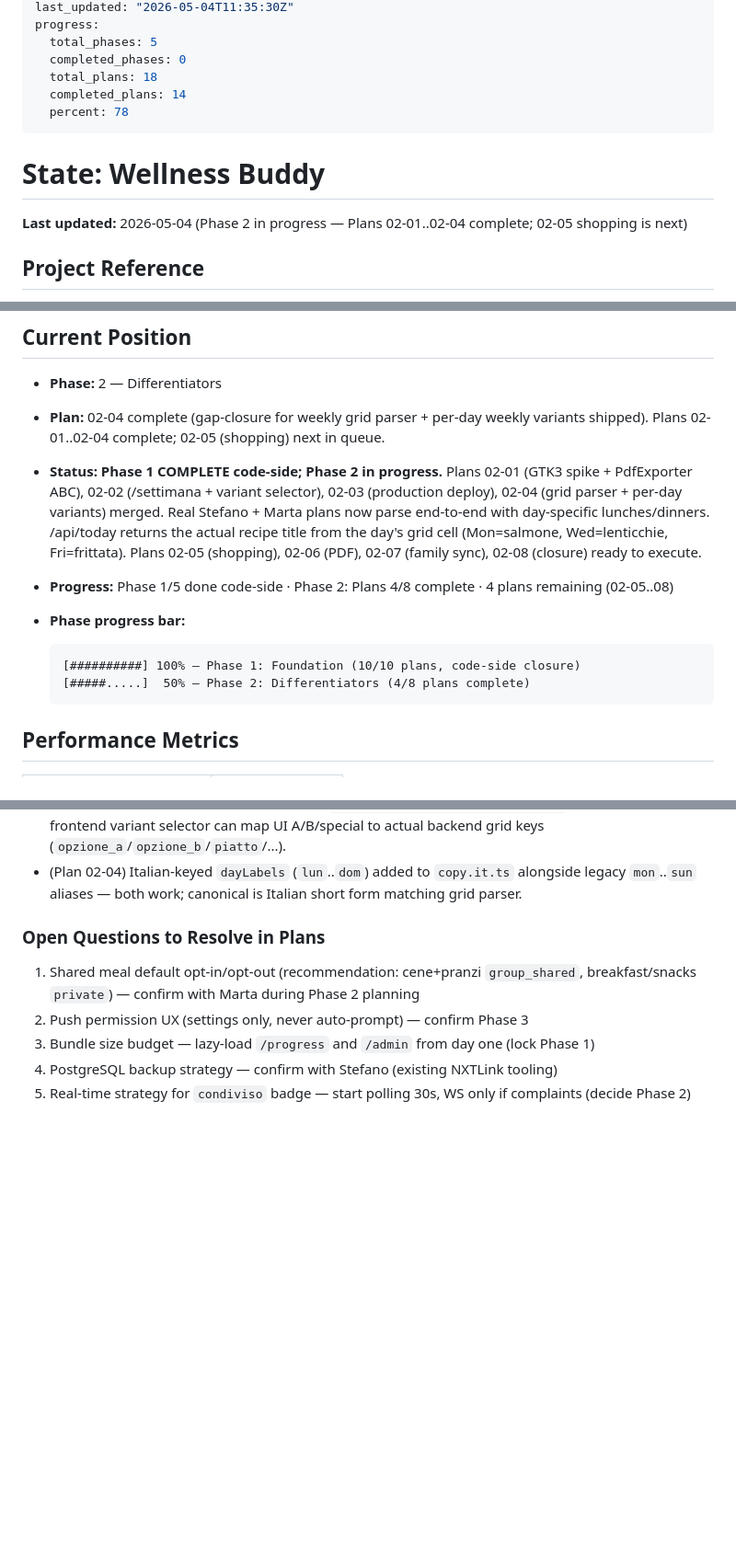
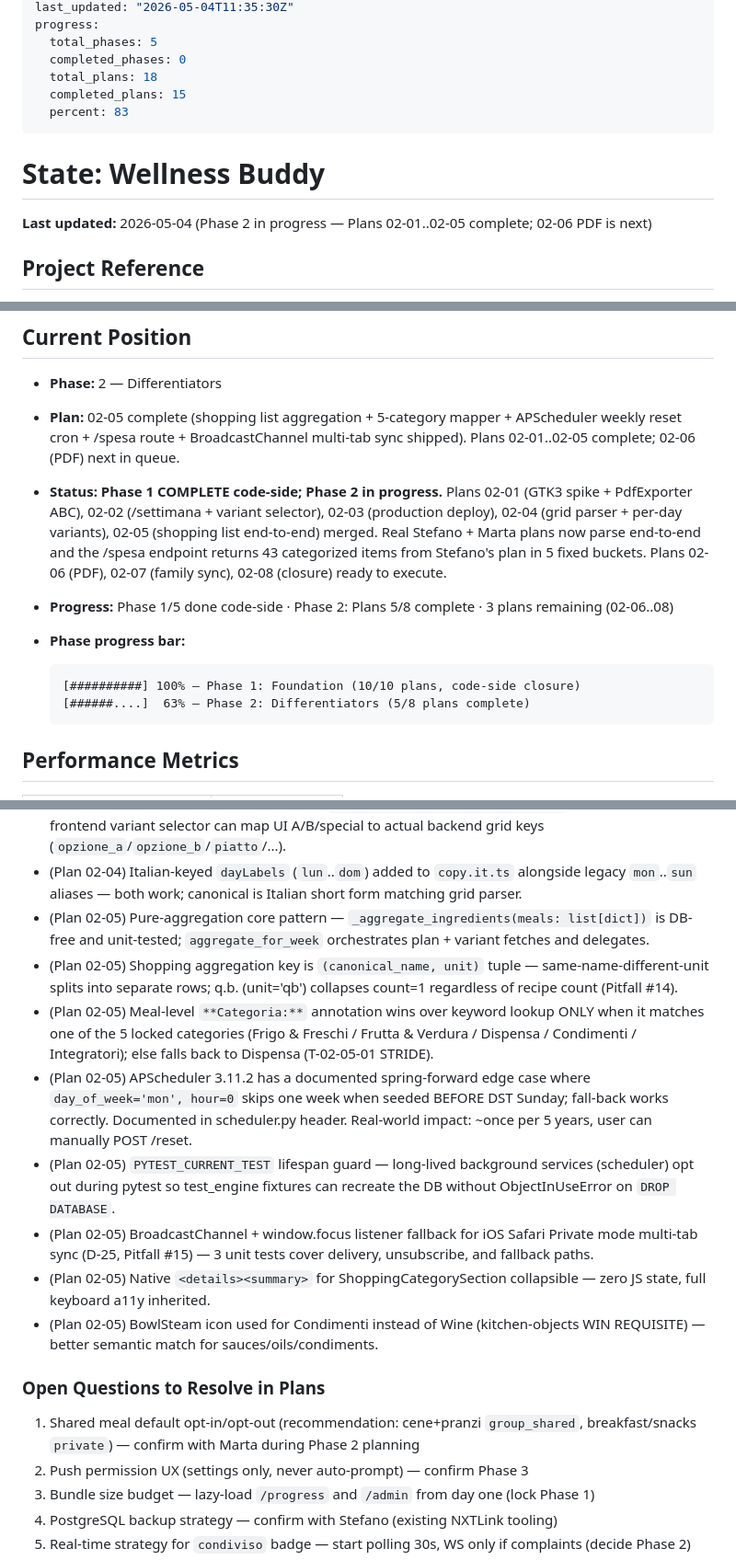
Before and after one commit to GitBakko/wellness-buddy, a Markdown page: .planning/STATE.md, 3 parts joined by grey strips. Shown at 92% size. Drawn GitHub-style; blank space fills up the shorter version.

Commit message:
docs(02-05): complete shopping list plan (Plans 5/8 of Phase 2)

````diff
--- a/.planning/STATE.md
+++ b/.planning/STATE.md
@@ -8,13 +8,13 @@ progress:
   total_phases: 5
   completed_phases: 0
   total_plans: 18
-  completed_plans: 14
-  percent: 78
+  completed_plans: 15
+  percent: 83
 ---
 
 # State: Wellness Buddy
 
-**Last updated:** 2026-05-04 (Phase 2 in progress — Plans 02-01..02-04 complete; 02-05 shopping is next)
+**Last updated:** 2026-05-04 (Phase 2 in progress — Plans 02-01..02-05 complete; 02-06 PDF is next)
 
 ## Project Reference
 
@@ -30,14 +30,14 @@ progress:
 ## Current Position
 
 - **Phase:** 2 — Differentiators
-- **Plan:** 02-04 complete (gap-closure for weekly grid parser + per-day weekly variants shipped). Plans 02-01..02-04 complete; 02-05 (shopping) next in queue.
-- **Status:** **Phase 1 COMPLETE code-side; Phase 2 in progress.** Plans 02-01 (GTK3 spike + PdfExporter ABC), 02-02 (/settimana + variant selector), 02-03 (production deploy), 02-04 (grid parser + per-day variants) merged. Real Stefano + Marta plans now parse end-to-end with day-specific lunches/dinners. /api/today returns the actual recipe title from the day's grid cell (Mon=salmone, Wed=lenticchie, Fri=frittata). Plans 02-05 (shopping), 02-06 (PDF), 02-07 (family sync), 02-08 (closure) ready to execute.
-- **Progress:** Phase 1/5 done code-side · Phase 2: Plans 4/8 complete · 4 plans remaining (02-05..08)
+- **Plan:** 02-05 complete (shopping list aggregation + 5-category mapper + APScheduler weekly reset cron + /spesa route + BroadcastChannel multi-tab sync shipped). Plans 02-01..02-05 complete; 02-06 (PDF) next in queue.
+- **Status:** **Phase 1 COMPLETE code-side; Phase 2 in progress.** Plans 02-01 (GTK3 spike + PdfExporter ABC), 02-02 (/settimana + variant selector), 02-03 (production deploy), 02-04 (grid parser + per-day variants), 02-05 (shopping list end-to-end) merged. Real Stefano + Marta plans now parse end-to-end and the /spesa endpoint returns 43 categorized items from Stefano's plan in 5 fixed buckets. Plans 02-06 (PDF), 02-07 (family sync), 02-08 (closure) ready to execute.
+- **Progress:** Phase 1/5 done code-side · Phase 2: Plans 5/8 complete · 3 plans remaining (02-06..08)
 - **Phase progress bar:**
 
   ```text
   [##########] 100% — Phase 1: Foundation (10/10 plans, code-side closure)
-  [#####.....]  50% — Phase 2: Differentiators (4/8 plans complete)
+  [######....]  63% — Phase 2: Differentiators (5/8 plans complete)
   ```
 
 ## Performance Metrics
@@ -109,6 +110,14 @@ progress:
 - (Plan 02-04) today_service threads `variant_by_meal: dict[str, WeeklyPlanVariant]` into `_meals_from_parsed` so user's stored selection overrides first-option default — recipe title shown matches chosen variant.
 - (Plan 02-04) /api/weekly response includes `options: list[MealOptionPayload]` per (day, slot) so frontend variant selector can map UI A/B/special to actual backend grid keys (`opzione_a`/`opzione_b`/`piatto`/...).
 - (Plan 02-04) Italian-keyed `dayLabels` (`lun`..`dom`) added to `copy.it.ts` alongside legacy `mon`..`sun` aliases — both work; canonical is Italian short form matching grid parser.
+- (Plan 02-05) Pure-aggregation core pattern — `_aggregate_ingredients(meals: list[dict])` is DB-free and unit-tested; `aggregate_for_week` orchestrates plan + variant fetches and delegates.
+- (Plan 02-05) Shopping aggregation key is `(canonical_name, unit)` tuple — same-name-different-unit splits into separate rows; q.b. (unit='qb') collapses count=1 regardless of recipe count (Pitfall #14).
+- (Plan 02-05) Meal-level `**Categoria:**` annotation wins over keyword lookup ONLY when it matches one of the 5 locked categories (Frigo & Freschi / Frutta & Verdura / Dispensa / Condimenti / Integratori); else falls back to Dispensa (T-02-05-01 STRIDE).
+- (Plan 02-05) APScheduler 3.11.2 has a documented spring-forward edge case where `day_of_week='mon', hour=0` skips one week when seeded BEFORE DST Sunday; fall-back works correctly. Documented in scheduler.py header. Real-world impact: ~once per 5 years, user can manually POST /reset.
+- (Plan 02-05) `PYTEST_CURRENT_TEST` lifespan guard — long-lived background services (scheduler) opt out during pytest so test_engine fixtures can recreate the DB without ObjectInUseError on `DROP DATABASE`.
+- (Plan 02-05) BroadcastChannel + window.focus listener fallback for iOS Safari Private mode multi-tab sync (D-25, Pitfall #15) — 3 unit tests cover delivery, unsubscribe, and fallback paths.
+- (Plan 02-05) Native `<details><summary>` for ShoppingCategorySection collapsible — zero JS state, full keyboard a11y inherited.
+- (Plan 02-05) BowlSteam icon used for Condimenti instead of Wine (kitchen-objects WIN REQUISITE) — better semantic match for sauces/oils/condiments.
 
 ### Open Questions to Resolve in Plans
 
````
Also changed, not shown: other parts of .planning/STATE.md (+4 -3 lines), 1 other file.
